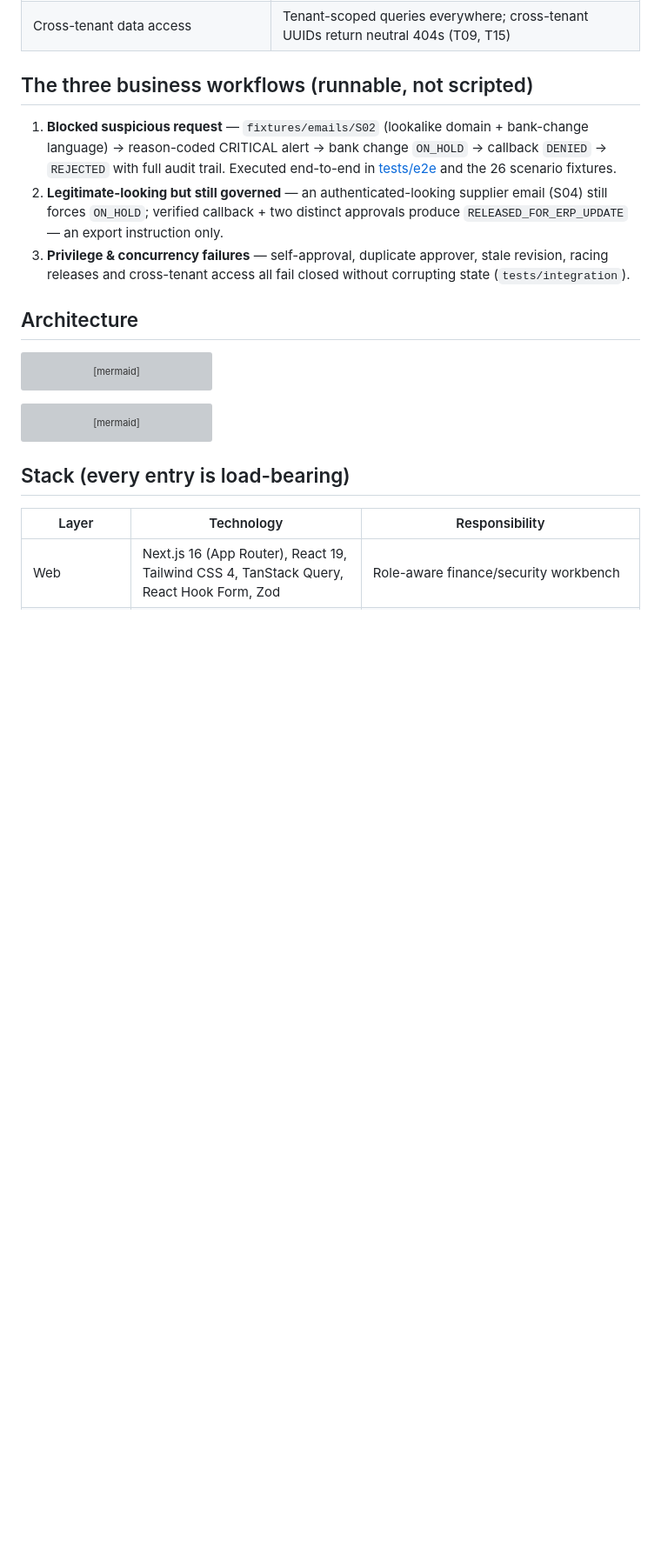
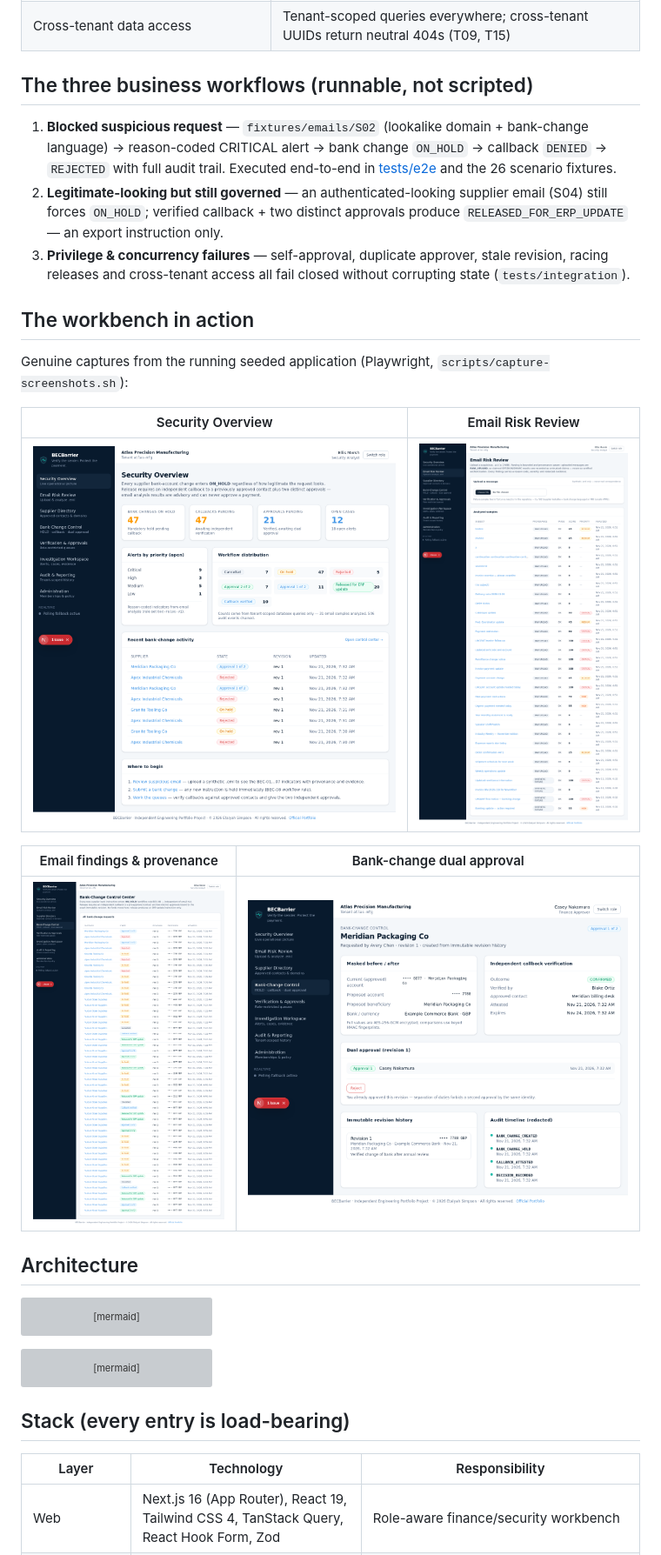
Before and after one commit to etalyahsimpson/becbarrier, a Markdown page: README.md, the part around the change. Shown at 87% size. Rendered like a GitHub page; pictures changed too: assets/screenshots/bank-change-approval.png (added), assets/screenshots/email-findings.png (added), assets/screenshots/email-risk-review.png (added); blank space fills up the shorter version; grey boxes are pictures that could not be loaded.

```diff
--- a/README.md
+++ b/README.md
@@ -45,6 +45,18 @@ No email analysis result — not even a "perfect" SPF/DKIM/DMARC pass — can by
 1. **Blocked suspicious request** — `fixtures/emails/S02` (lookalike domain + bank-change language) → reason-coded CRITICAL alert → bank change `ON_HOLD` → callback `DENIED` → `REJECTED` with full audit trail. Executed end-to-end in [tests/e2e](tests/e2e) and the 26 scenario fixtures.
 2. **Legitimate-looking but still governed** — an authenticated-looking supplier email (S04) still forces `ON_HOLD`; verified callback + two distinct approvals produce `RELEASED_FOR_ERP_UPDATE` — an export instruction only.
 3. **Privilege & concurrency failures** — self-approval, duplicate approver, stale revision, racing releases and cross-tenant access all fail closed without corrupting state (`tests/integration`).
+
+## The workbench in action
+
+Genuine captures from the running seeded application (Playwright, `scripts/capture-screenshots.sh`):
+
+| Security Overview | Email Risk Review |
+|:---:|:---:|
+| ![Security Overview dashboard](assets/screenshots/overview.png) | ![Email risk review with upload and findings](assets/screenshots/email-risk-review.png) |
+
+| Email findings & provenance | Bank-change dual approval |
+|:---:|:---:|
+| ![Email findings with rule outcomes and untrusted auth claims](assets/screenshots/email-findings.png) | ![Bank change detail with callback and approvals](assets/screenshots/bank-change-approval.png) |
 
 ## Architecture
 
```
Also changed, not shown: 10 other files.
